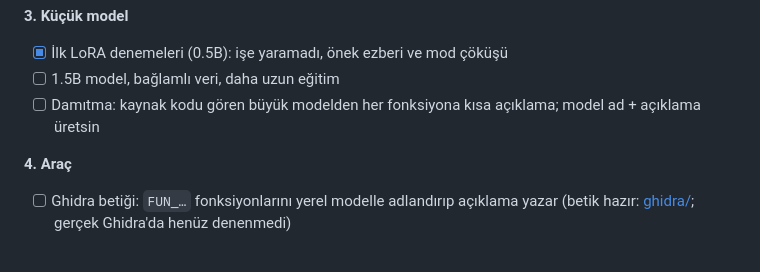
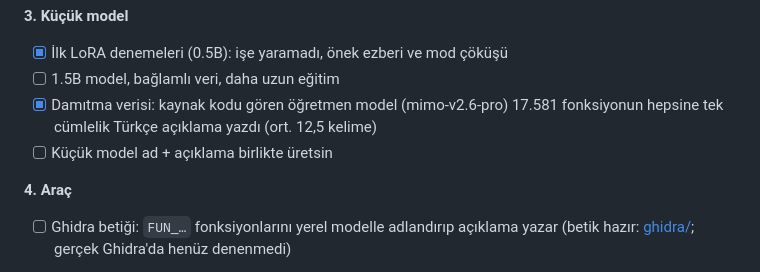
Before and after one commit to krxi/asm-adlandirma, a Markdown page: README.md, the part around the change. GitHub-like rendering.

Commit message:
Damıtma: 17.581 fonksiyona öğretmen açıklaması üretildi

```diff
--- a/README.md
+++ b/README.md
@@ -150,7 +150,8 @@ Qwen2.5-Coder-0.5B (4-bit), 1.500 adım (~1 saat 40 dk, 4,8 GB bellek). İki den
 **3. Küçük model**
 - [x] İlk LoRA denemeleri (0.5B): işe yaramadı, önek ezberi ve mod çöküşü
 - [ ] 1.5B model, bağlamlı veri, daha uzun eğitim
-- [ ] Damıtma: kaynak kodu gören büyük modelden her fonksiyona kısa açıklama; model ad + açıklama üretsin
+- [x] Damıtma verisi: kaynak kodu gören öğretmen model (mimo-v2.6-pro) 17.581 fonksiyonun hepsine tek cümlelik Türkçe açıklama yazdı (ort. 12,5 kelime)
+- [ ] Küçük model ad + açıklama birlikte üretsin
 
 **4. Araç**
 - [ ] Ghidra betiği: `FUN_…` fonksiyonlarını yerel modelle adlandırıp açıklama yazar (betik hazır: [ghidra/](ghidra/README.md); gerçek Ghidra'da henüz denenmedi)
```
